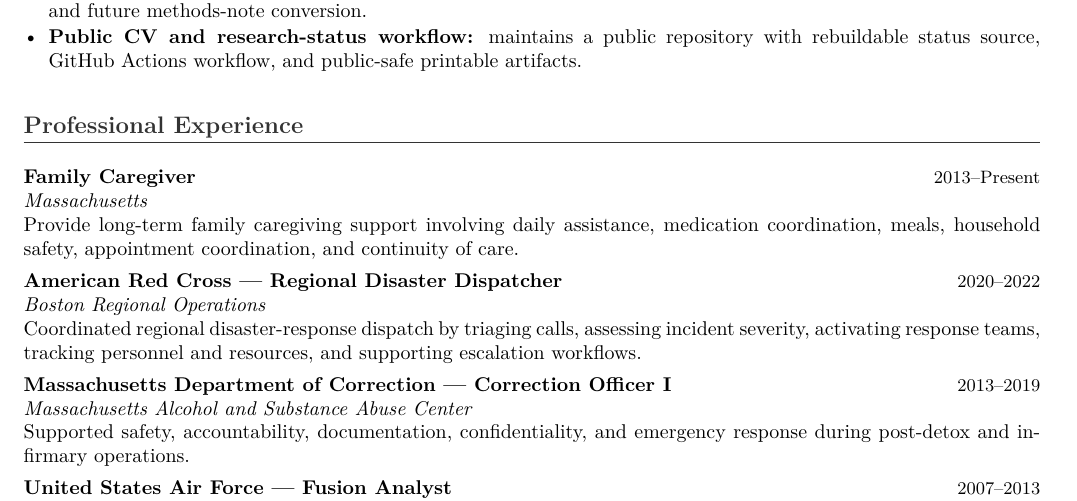
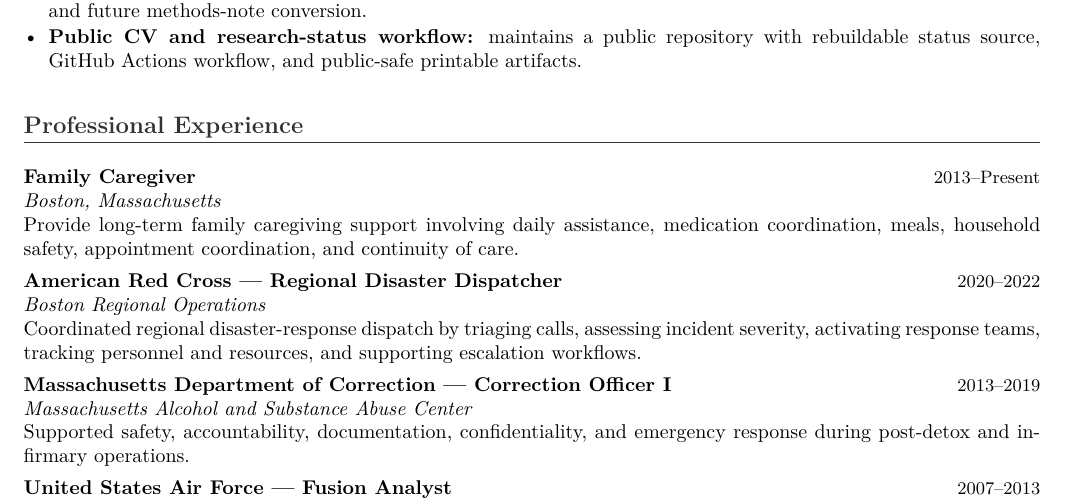
Before and after one commit to pskeffington/CV-Public-Facing, a LaTeX CV (cv/academic_cv_public.tex): part of page 2 of 3, cut so that both start at the same text. Compiled offline with pdfLaTeX.

Commit message:
Mask public caregiver location as Boston

```diff
--- a/cv/academic_cv_public.tex
+++ b/cv/academic_cv_public.tex
@@ -77,7 +77,7 @@ Develops computational diagnostics at the intersection of applied cryptography,
 
 \section*{Professional Experience}
 \cvrole{Family Caregiver}{2013--Present}
-\cvplace{Massachusetts}
+\cvplace{Boston, Massachusetts}
 Provide long-term family caregiving support involving daily assistance, medication coordination, meals, household safety, appointment coordination, and continuity of care.
 
 \cvrole{American Red Cross --- Regional Disaster Dispatcher}{2020--2022}
```
